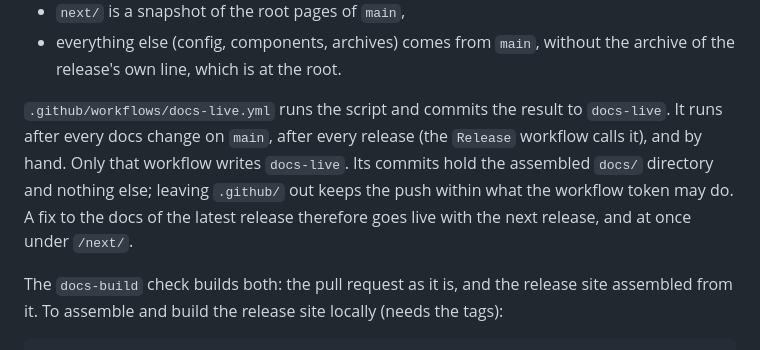
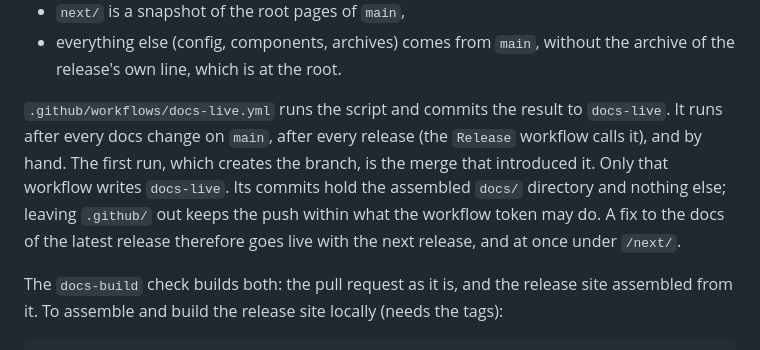
Before and after one commit to phant0mw0lf/pipetree, a Markdown page: docs/README.md, the part around the change. Rendered like a GitHub page.

Commit message:
docs: docs-live creates its branch on the merge, no manual run
Co-Authored-By: Claude Opus 5.5 <noreply@anthropic.com>

```diff
--- a/docs/README.md
+++ b/docs/README.md
@@ -80,7 +80,7 @@ It snapshots the root pages as the archive of the version's minor line (0.2 for
 - `next/` is a snapshot of the root pages of `main`,
 - everything else (config, components, archives) comes from `main`, without the archive of the release's own line, which is at the root.
 
-`.github/workflows/docs-live.yml` runs the script and commits the result to `docs-live`. It runs after every docs change on `main`, after every release (the `Release` workflow calls it), and by hand. Only that workflow writes `docs-live`. Its commits hold the assembled `docs/` directory and nothing else; leaving `.github/` out keeps the push within what the workflow token may do. A fix to the docs of the latest release therefore goes live with the next release, and at once under `/next/`.
+`.github/workflows/docs-live.yml` runs the script and commits the result to `docs-live`. It runs after every docs change on `main`, after every release (the `Release` workflow calls it), and by hand. The first run, which creates the branch, is the merge that introduced it. Only that workflow writes `docs-live`. Its commits hold the assembled `docs/` directory and nothing else; leaving `.github/` out keeps the push within what the workflow token may do. A fix to the docs of the latest release therefore goes live with the next release, and at once under `/next/`.
 
 The `docs-build` check builds both: the pull request as it is, and the release site assembled from it. To assemble and build the release site locally (needs the tags):
 
```
Also changed, not shown: CONTRIBUTING.md (+3 -2 lines).
